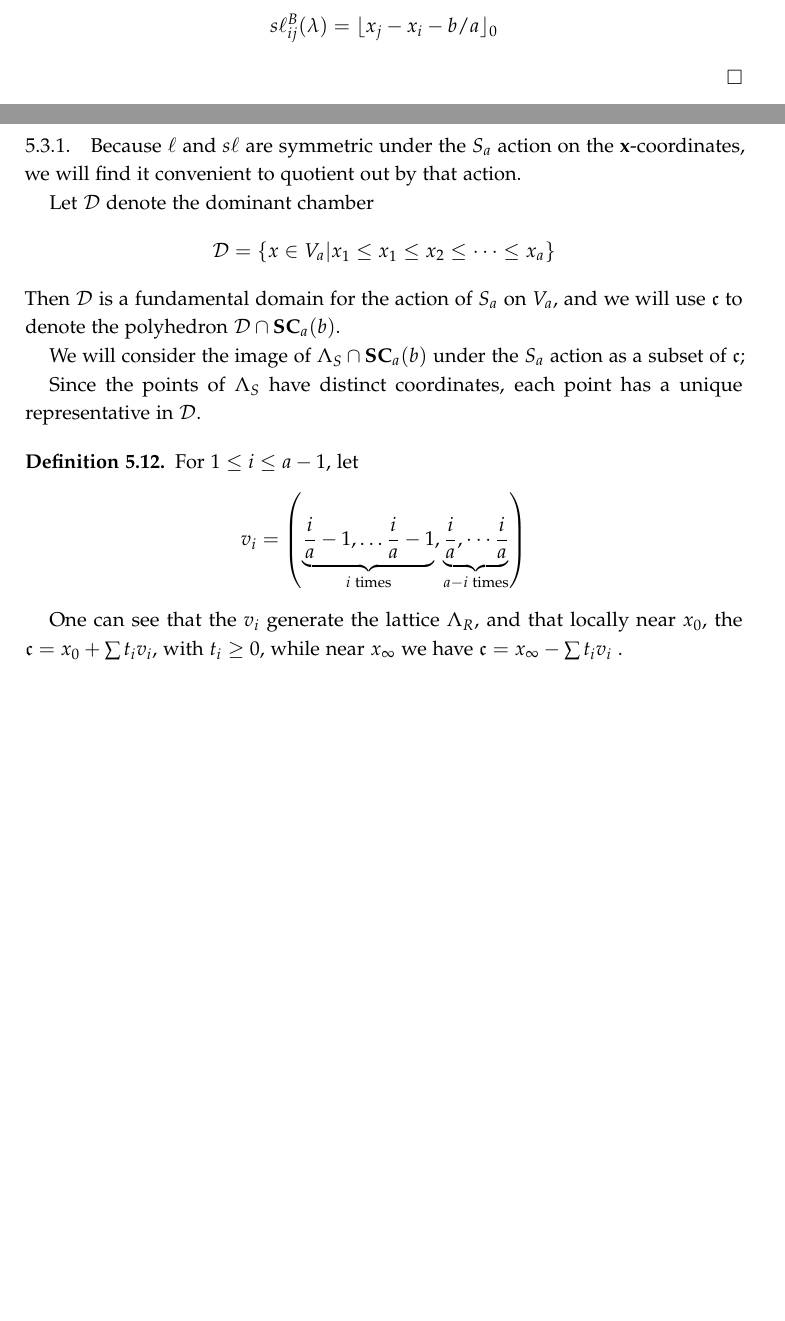
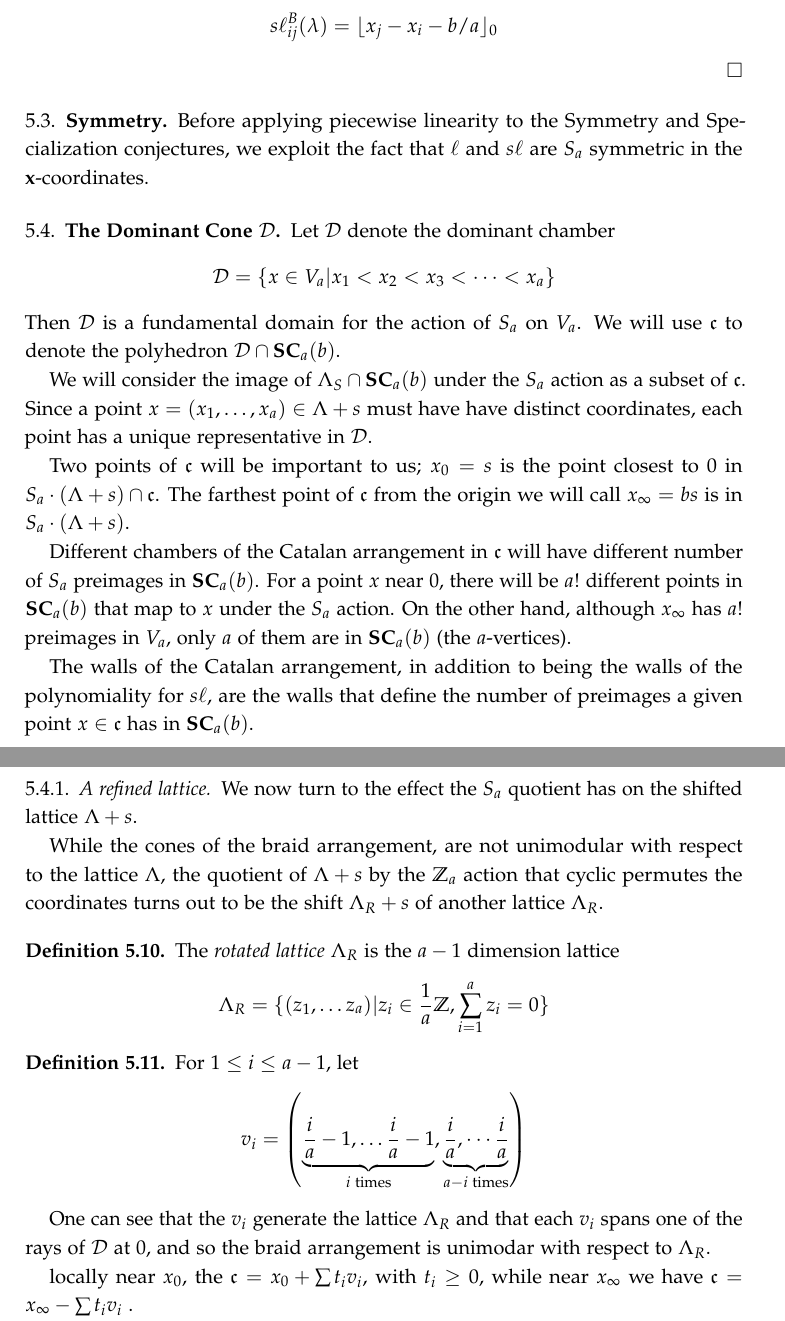
Before and after one commit to ptwiddle/Simultaneous-Cores, a LaTeX paper (armstrong.tex): two parts of pages 29 and 30 of 37, joined at a grey line, cut so that both start at the same text, the shorter picture padded with empty space. Compiled offline with pdfLaTeX.

```diff
--- a/armstrong.tex
+++ b/armstrong.tex
@@ -1756,34 +1726,40 @@
-\end{corollary}
-
-\subsubsection{}
-Because $\ell$ and $\sk$ are symmetric under the $S_a$ action on the $\mathbf{x}$-coordinates, we will find it convenient to quotient out by that action.
-
-
-
-
-
-
-
-Let $\dominant$ denote the dominant chamber $$\dominant=\{x\in V_a|x_1\leq x_1\leq x_2\leq\cdots\leq x_a\}$$
-Then $\dominant$ is a fundamental domain for the action of $S_a$ on $V_a$, and we will use $\cone$ to denote the polyhedron $\dominant\cap\SC_{a}(b)$.
-
-
-
-We will consider the image of $\Lambda_S\cap \SC_{a}(b)$ under the $S_a$ action as a subset of $\cone$;
-
- Since the points of $\Lambda_S$ have distinct coordinates, each point has a unique representative in $\dominant$.
-
-
-
+\subsection{Symmetry}
+
+Before applying piecewise linearity to the Symmetry and Specialization conjectures, we exploit the fact that $\ell$ and $\sk$ are $S_a$ symmetric in the $\mathbf{x}$-coordinates.
+
+
+\subsection{The Dominant Cone $\dominant$}
+
+Let $\dominant$ denote the dominant chamber $$\dominant=\{x\in V_a|x_1< x_2< x_3<\cdots < x_a\}$$
+Then $\dominant$ is a fundamental domain for the action of $S_a$ on $V_a$.  We will use $\cone$ to denote the polyhedron $\dominant\cap\SC_{a}(b)$.
+
+We will consider the image of $\Lambda_S\cap \SC_{a}(b)$ under the $S_a$ action as a subset of $\cone$.   Since a point $x=(x_1,\dots,x_a)\in\Lambda+s$ must have have distinct coordinates, each point has a unique representative in $\dominant$.
+
+Two points of $\cone$ will be important to us; $x_0=s$ is the point closest to $0$ in $S_a\cdot(\Lambda+s)\cap\cone$.  The farthest point of $\cone$ from the origin we will call $x_\infty=bs$ is in $S_a\cdot(\Lambda+s)$.
+
+Different chambers of the Catalan arrangement in $\cone$ will have different number of $S_a$ preimages in $\SC_a(b)$.  For a point $x$ near $0$, there will be $a!$ different points in $\SC_a(b)$ that map to $x$ under the $S_a$ action.  On the other hand, although $x_\infty$ has $a!$ preimages in $V_a$, only $a$ of them are in $\SC_a(b)$ (the $a$-vertices).
+
+The walls of the Catalan arrangement, in addition to being the walls of the polynomiality for $\sk$, are the walls that define the number of preimages a given point $x\in\cone$ has in $\SC_a(b)$.
+
+
+\subsubsection{A refined lattice}
+
+We now turn to the effect the $S_a$ quotient has on the shifted lattice $\Lambda+s$.
+
+While the cones of the braid arrangement, are not unimodular with respect to the lattice $\Lambda$, the quotient of $\Lambda+s$ by the $\Z_a$ action that cyclic permutes the coordinates turns out to be the shift $\Lambda_R+s$ of another lattice $\Lambda_R$.
+
+\begin{definition} The \emph{rotated lattice} $\Lambda_R$ is the $a-1$ dimension lattice
+$$\Lambda_R=\{(z_1,\dots z_a)|z_i\in \frac{1}{a}\Z, \sum_{i=1}^a z_i=0\}$$
+\end{definition}
 
 \begin{definition}
-
 For $1\leq i\leq a-1$, let $$v_i=\left(\underbrace{\frac{i}{a}-1,\dots \frac{i}{a}-1}_{i \text{ times}},\underbrace{ \frac{i}{a},\dotsm\frac{i}{a}}_{a-i \text{ times}}\right)$$
 \end{definition}
 
-
-
-One can see that the $v_i$ generate the lattice $\Lambda_R$, and that locally near $x_0$, the $\cone=x_0+\sum t_i v_i$, with $t_i\geq 0$, while near $x_\infty$ we have $\cone=x_\infty-\sum t_iv_i$ .
+One can see that the $v_i$ generate the lattice $\Lambda_R$ and that each $v_i$ spans one of the rays of $\dominant$ at $0$, and so the braid arrangement is unimodar with respect to $\Lambda_R$.
+
+
+locally near $x_0$, the $\cone=x_0+\sum t_i v_i$, with $t_i\geq 0$, while near $x_\infty$ we have $\cone=x_\infty-\sum t_iv_i$ .
 
 Because $\ell$ is a linear function on $\dominant$ it is immediate from the definitions of $\ell$ and $v_i$ that, for any point $x\in\cone$ we have
 $$\ell(x+v_i)=\ell(x)+i$$
```
Also changed, not shown: armstrong.pdf, armstrong.tex (69 more changed lines).
